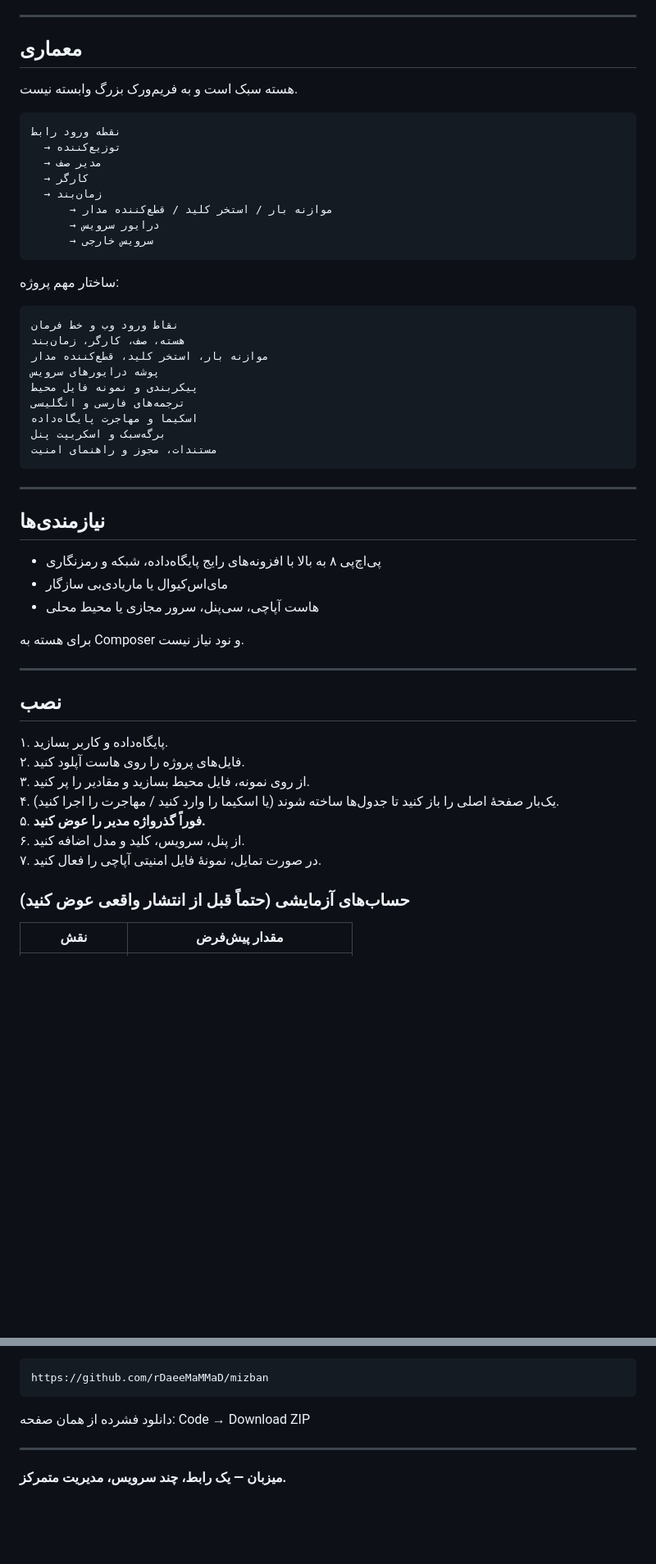
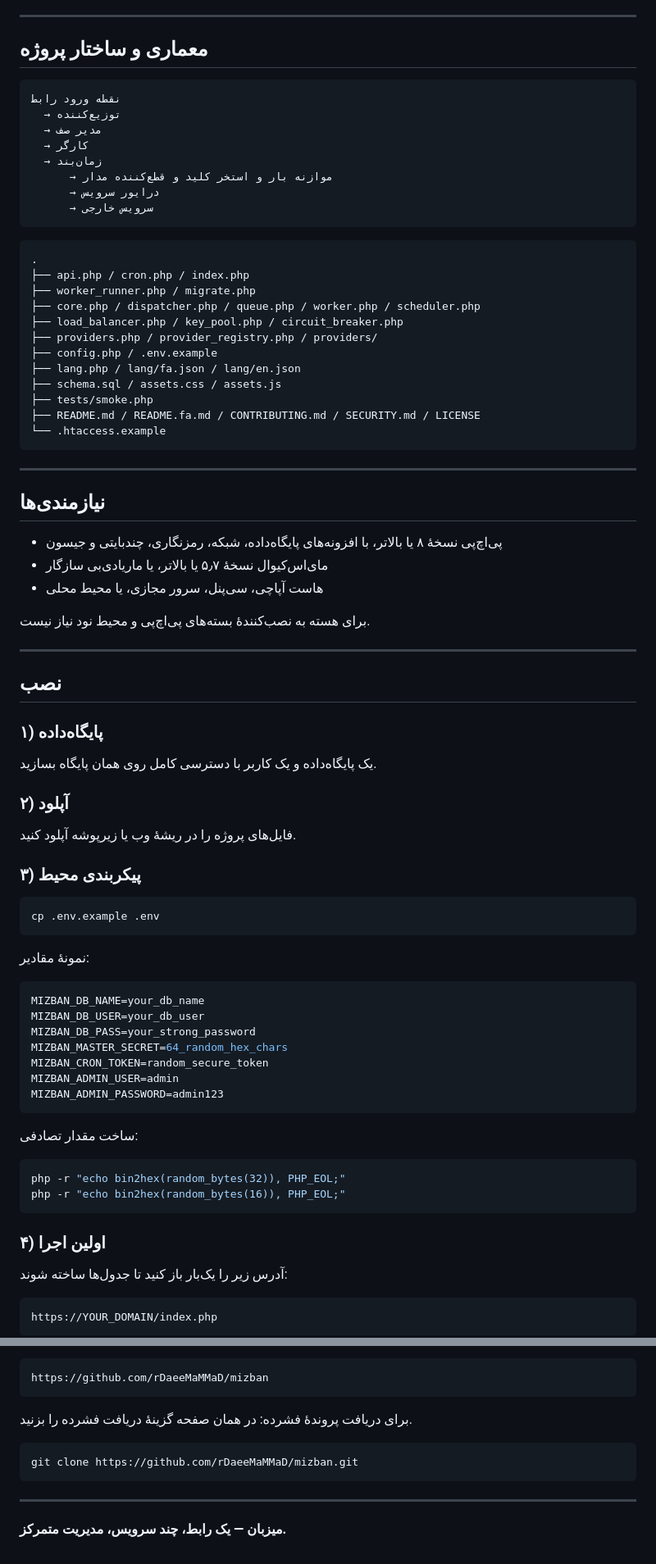
Before and after one commit to rDaeeMaMMaD/mizban, a Markdown page: README.fa.md, 2 parts joined by grey strips. Shown at 82% size. GitHub-like rendering; blank space fills up the shorter version.

Commit message:
Complete Persian README with full install/API docs and cleaner RTL prose.

````diff
--- a/README.fa.md
+++ b/README.fa.md
@@ -183,9 +254,7 @@
 
 ---
 
-## معماری
-
-هسته سبک است و به فریم‌ورک بزرگ وابسته نیست.
+## معماری و ساختار پروژه
 
 ```text
 نقطه ورود رابط
@@ -193,47 +262,78 @@
   → مدیر صف
   → کارگر
   → زمان‌بند
-      → موازنه بار / استخر کلید / قطع‌کننده مدار
+      → موازنه بار و استخر کلید و قطع‌کننده مدار
       → درایور سرویس
       → سرویس خارجی
 ```
 
-ساختار مهم پروژه:
-
 ```text
-نقاط ورود وب و خط فرمان
-هسته، صف، کارگر، زمان‌بند
-موازنه بار، استخر کلید، قطع‌کننده مدار
-پوشه درایورهای سرویس
-پیکربندی و نمونه فایل محیط
-ترجمه‌های فارسی و انگلیسی
-اسکیما و مهاجرت پایگاه‌داده
-برگه‌سبک و اسکریپت پنل
-مستندات، مجوز و راهنمای امنیت
+.
+├── api.php / cron.php / index.php
+├── worker_runner.php / migrate.php
+├── core.php / dispatcher.php / queue.php / worker.php / scheduler.php
+├── load_balancer.php / key_pool.php / circuit_breaker.php
+├── providers.php / provider_registry.php / providers/
+├── config.php / .env.example
+├── lang.php / lang/fa.json / lang/en.json
+├── schema.sql / assets.css / assets.js
+├── tests/smoke.php
+├── README.md / README.fa.md / CONTRIBUTING.md / SECURITY.md / LICENSE
+└── .htaccess.example
 ```
 
 ---
 
 ## نیازمندی‌ها
 
-- پی‌اچ‌پی ۸ به بالا با افزونه‌های رایج پایگاه‌داده، شبکه و رمزنگاری
-- مای‌اس‌کیوال یا ماریادی‌بی سازگار
-- هاست آپاچی، سی‌پنل، سرور مجازی یا محیط محلی
+- پی‌اچ‌پی نسخهٔ ۸ یا بالاتر، با افزونه‌های پایگاه‌داده، شبکه، رمزنگاری، چندبایتی و جیسون
+- مای‌اس‌کیوال نسخهٔ ۵٫۷ یا بالاتر، یا ماریادی‌بی سازگار
+- هاست آپاچی، سی‌پنل، سرور مجازی، یا محیط محلی
 
-برای هسته به Composer و نود نیاز نیست.
+برای هسته به نصب‌کنندهٔ بسته‌های پی‌اچ‌پی و محیط نود نیاز نیست.
 
 ---
 
 ## نصب
 
-۱. پایگاه‌داده و کاربر بسازید.
-۲. فایل‌های پروژه را روی هاست آپلود کنید.
-۳. از روی نمونه، فایل محیط بسازید و مقادیر را پر کنید.
-۴. یک‌بار صفحهٔ اصلی را باز کنید تا جدول‌ها ساخته شوند (یا اسکیما را وارد کنید / مهاجرت را اجرا کنید).
-۵. **فوراً گذرواژه مدیر را عوض کنید.**
-۶. از پنل، سرویس، کلید و مدل اضافه کنید.
-۷. در صورت تمایل، نمونهٔ فایل امنیتی آپاچی را فعال کنید.
+### ۱) پایگاه‌داده
 
-### حساب‌های آزمایشی (حتماً قبل از انتشار واقعی عوض کنید)
+یک پایگاه‌داده و یک کاربر با دسترسی کامل روی همان پایگاه بسازید.
 
-| نقش | مقدار پیش‌فرض |
+### ۲) آپلود
+
+فایل‌های پروژه را در ریشهٔ وب یا زیرپوشه آپلود کنید.
+
+### ۳) پیکربندی محیط
+
+```bash
+cp .env.example .env
+```
+
+نمونهٔ مقادیر:
+
+```ini
+MIZBAN_DB_NAME=your_db_name
+MIZBAN_DB_USER=your_db_user
+MIZBAN_DB_PASS=your_strong_password
+MIZBAN_MASTER_SECRET=64_random_hex_chars
+MIZBAN_CRON_TOKEN=random_secure_token
+MIZBAN_ADMIN_USER=admin
+MIZBAN_ADMIN_PASSWORD=admin123
+```
+
+ساخت مقدار تصادفی:
+
+```bash
+php -r "echo bin2hex(random_bytes(32)), PHP_EOL;"
+php -r "echo bin2hex(random_bytes(16)), PHP_EOL;"
+```
+
+### ۴) اولین اجرا
+
+آدرس زیر را یک‌بار باز کنید تا جدول‌ها ساخته شوند:
+
+```text
+https://YOUR_DOMAIN/index.php
+```
+
@@ -332,7 +503,11 @@
 https://github.com/rDaeeMaMMaD/mizban
 ```
 
-دانلود فشرده از همان صفحه: Code → Download ZIP
+برای دریافت پروندهٔ فشرده: در همان صفحه گزینهٔ دریافت فشرده را بزنید.
+
+```bash
+git clone https://github.com/rDaeeMaMMaD/mizban.git
+```
 
 ---
 
````
Also changed, not shown: other parts of README.fa.md (+198 -56 lines).
